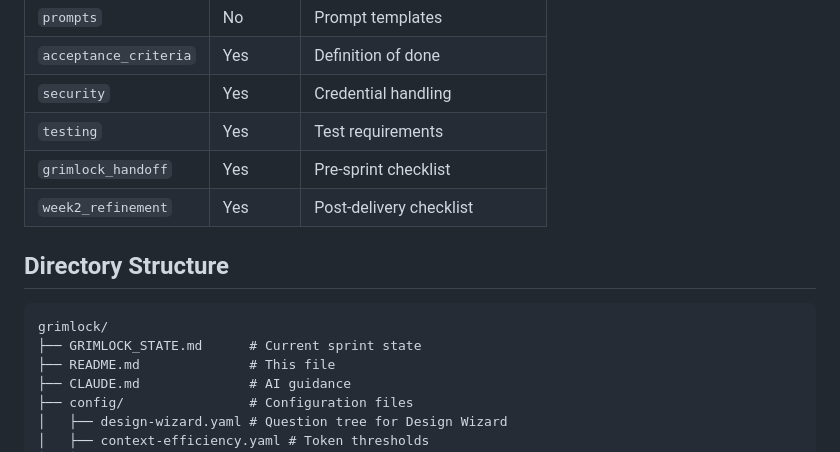
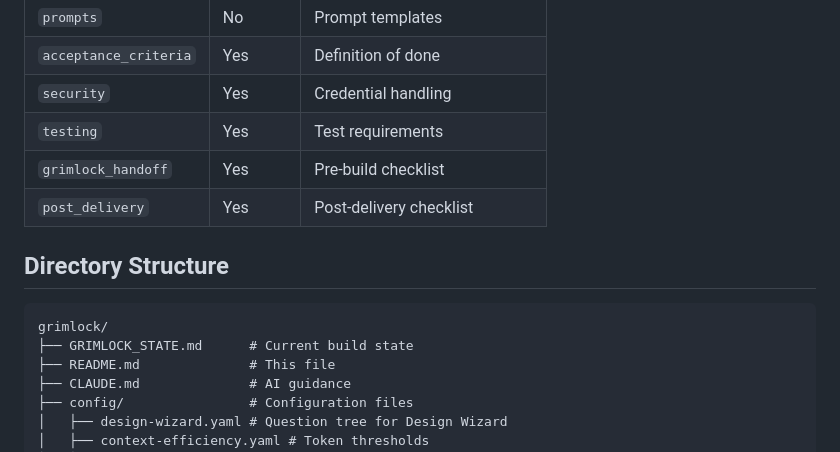
Before and after one commit to MatthewSnow2/grimlock, a Markdown page: README.md, the part around one of its changes. GitHub-like rendering.

````diff
--- a/README.md
+++ b/README.md
@@ -161,14 +160,14 @@ When Grimlock completes a sprint, it delivers:
 | `acceptance_criteria` | Yes | Definition of done |
 | `security` | Yes | Credential handling |
 | `testing` | Yes | Test requirements |
-| `grimlock_handoff` | Yes | Pre-sprint checklist |
-| `week2_refinement` | Yes | Post-delivery checklist |
+| `grimlock_handoff` | Yes | Pre-build checklist |
+| `post_delivery` | Yes | Post-delivery checklist |
 
 ## Directory Structure
 
 ```
 grimlock/
-├── GRIMLOCK_STATE.md      # Current sprint state
+├── GRIMLOCK_STATE.md      # Current build state
 ├── README.md              # This file
 ├── CLAUDE.md              # AI guidance
 ├── config/                # Configuration files
````
Also changed, not shown: other parts of README.md (+31 -40 lines).
